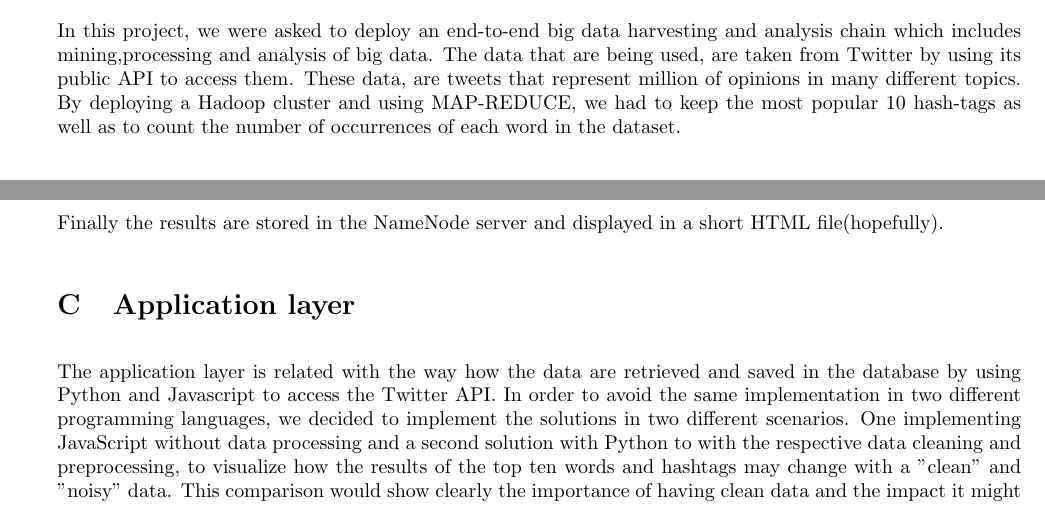
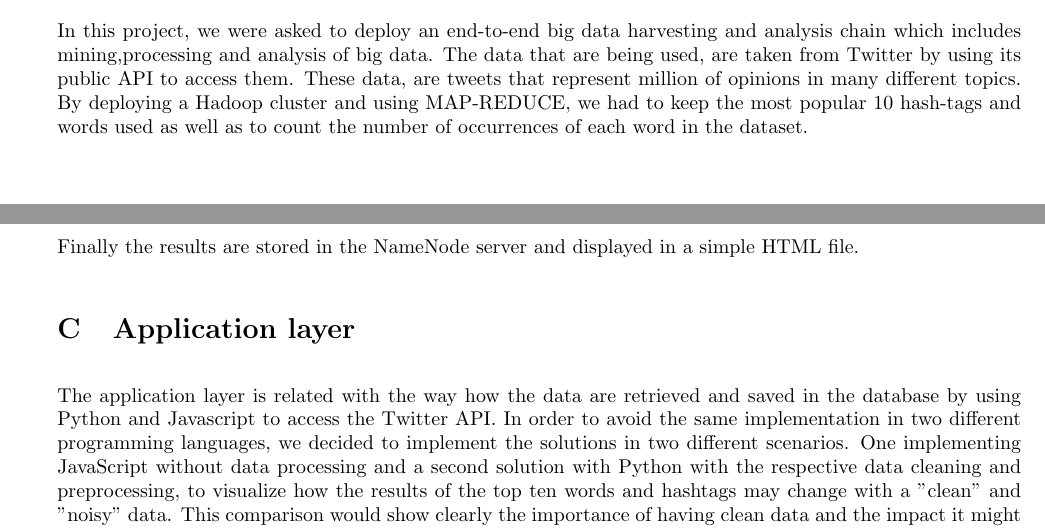
Before and after one commit to juancho618/tweeter_data, a LaTeX document (report/report.tex): two parts of pages 4 and 6 of 10 before the commit and two parts of pages 4 and 6 of 11 after it, joined at a grey line, cut so that both start at the same text. Compiled offline with pdfLaTeX.

Commit message:
MapReduce picture added plus some small changes

```diff
--- a/report/report.tex
+++ b/report/report.tex
@@ -110,7 +110,7 @@
         \section{Introduction}
         The importance of Distributed Computing is increasing a lot nowadays. It refers to a large collaboration between networked processing units that allows for their processing capacity to be put at the service of a large problem. Many systems and applications are being distributed for a variety of reasons: fault-tolerance, processing performance, security as well as geographical spreading of the data or the problem requirements.
 
-        In this project, we were asked to deploy an end-to-end big data harvesting and analysis chain which includes mining,processing and analysis of big data. The data that are being used, are taken from Twitter by using its public API to access them. These data, are tweets that represent million of opinions in many different topics. By deploying a Hadoop cluster and using MAP-REDUCE, we had to keep the most popular 10 hash-tags as well as to count the number of occurrences of each word in the dataset.
+        In this project, we were asked to deploy an end-to-end big data harvesting and analysis chain which includes mining,processing and analysis of big data. The data that are being used, are taken from Twitter by using its public API to access them. These data, are tweets that represent million of opinions in many different topics. By deploying a Hadoop cluster and using MAP-REDUCE, we had to keep the most popular 10 hash-tags and words used as well as to count the number of occurrences of each word in the dataset.
 
         \newpage
         \section{Implementation Architecture}
@@ -130,13 +130,13 @@
 
         At the same time, in Amazon Web server are three EC2 instances running with Hadoop with one NameNode as a master, assigning work to two slave nodes working as DataNodes to process the MapReduce task in parallel. Finally to create the MapReduce job, PIG framework (cite??) was implemented and installed in the name node as high-level platform which allows to use MapReduce tasks in a simple way, implementing a familiar SQL syntax.
 
-        Finally the results are stored in the NameNode server and displayed in a short HTML file(hopefully).
+        Finally the results are stored in the NameNode server and displayed in a simple HTML file.
 
 
         \section{Application layer}
 
         The application layer is related with the way how the data are retrieved and saved in the database by using Python and Javascript to access the Twitter API. In order to avoid the same implementation in two different programming languages,
-        we decided to implement the solutions in two different scenarios. One implementing JavaScript without data processing and a second solution with Python to with the respective data cleaning and preprocessing, to
+        we decided to implement the solutions in two different scenarios. One implementing JavaScript without data processing and a second solution with Python  with the respective data cleaning and preprocessing, to
         visualize how the results of the top ten words and hashtags may change with a "clean" and "noisy" data. This comparison would show clearly the importance of having clean data and the impact it might have to the final results if the data is not preproccessed before.
 
         The code implemented for the Python implementation can be find in the github repository: % add description?
```
Also changed, not shown: report/report.tex (14 more changed lines), 5 other files.
